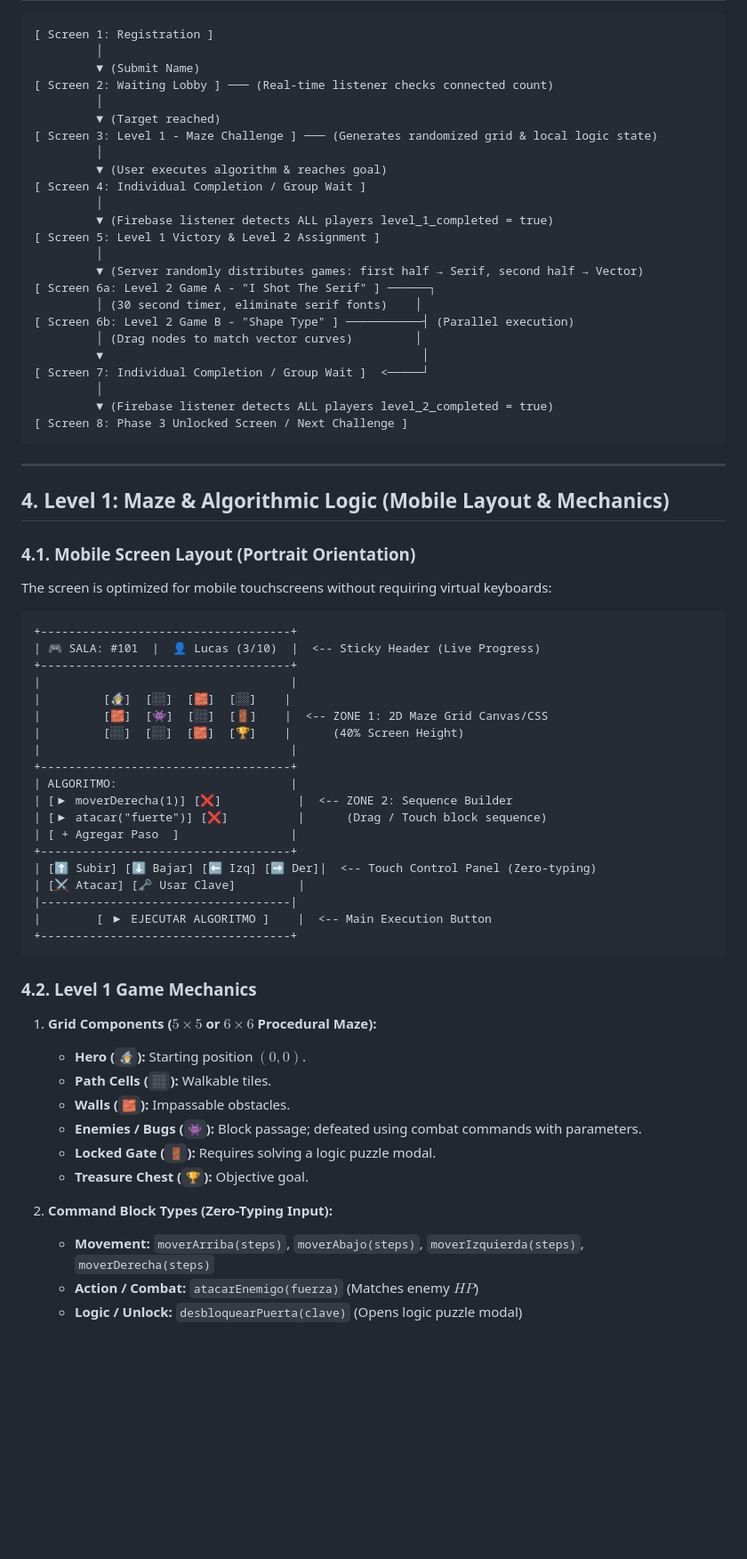
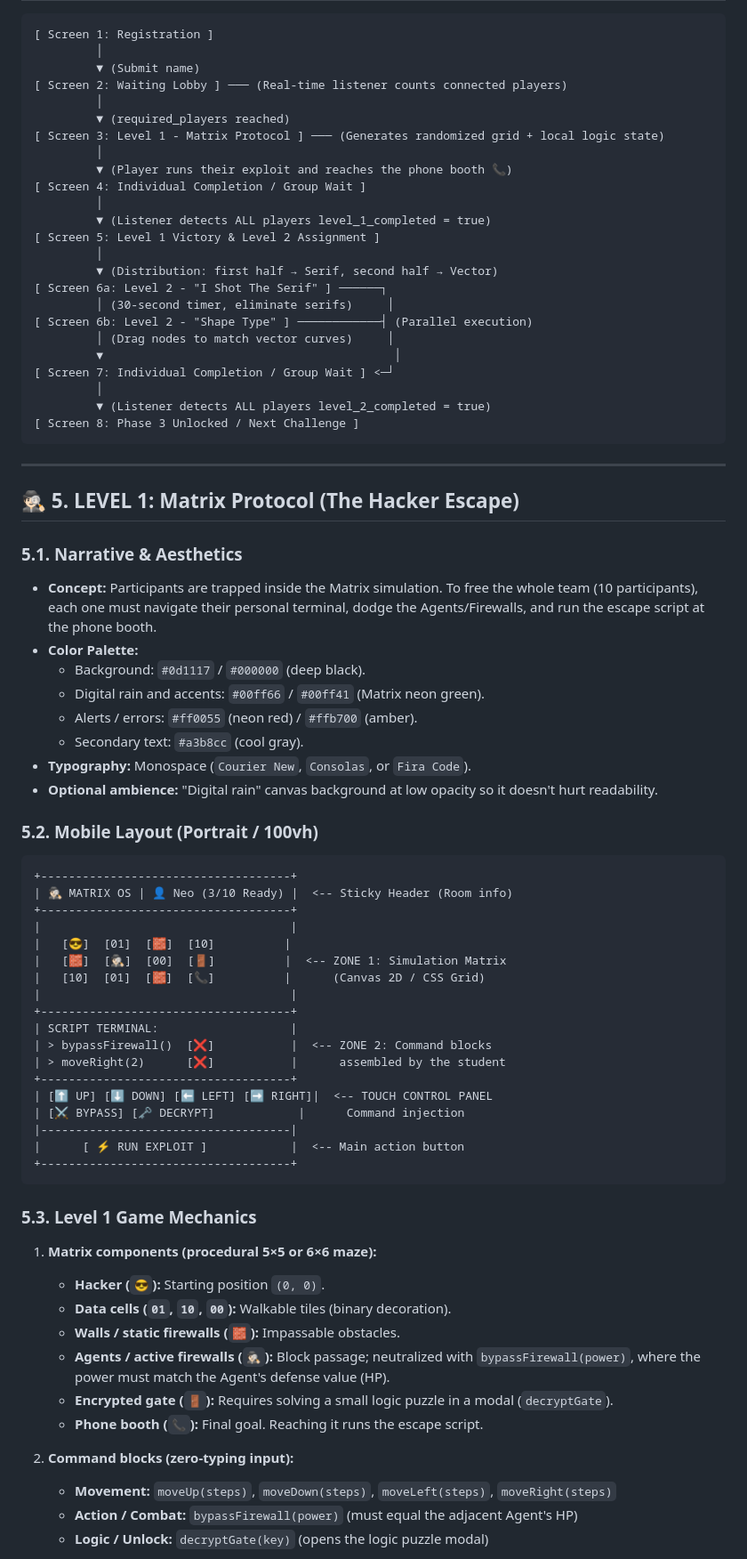
Before and after one commit to morphine75/escape_room, a Markdown page: system_design_architecture.md, the part around one of its changes. Shown at 89% size. GitHub-like rendering; blank space fills up the shorter version.

Commit message:
commit matrix

````diff
--- a/system_design_architecture.md
+++ b/system_design_architecture.md
@@ -60,72 +86,80 @@ The database structure is flat and lightweight to allow sub-second real-time syn
 ```
 [ Screen 1: Registration ]
          │
-         ▼ (Submit Name)
-[ Screen 2: Waiting Lobby ] ─── (Real-time listener checks connected count)
+         ▼ (Submit name)
+[ Screen 2: Waiting Lobby ] ─── (Real-time listener counts connected players)
          │
-         ▼ (Target reached)
-[ Screen 3: Level 1 - Maze Challenge ] ─── (Generates randomized grid & local logic state)
+         ▼ (required_players reached)
+[ Screen 3: Level 1 - Matrix Protocol ] ─── (Generates randomized grid + local logic state)
          │
-         ▼ (User executes algorithm & reaches goal)
+         ▼ (Player runs their exploit and reaches the phone booth 📞)
 [ Screen 4: Individual Completion / Group Wait ]
          │
-         ▼ (Firebase listener detects ALL players level_1_completed = true)
+         ▼ (Listener detects ALL players level_1_completed = true)
 [ Screen 5: Level 1 Victory & Level 2 Assignment ]
          │
-         ▼ (Server randomly distributes games: first half → Serif, second half → Vector)
-[ Screen 6a: Level 2 Game A - "I Shot The Serif" ] ──────┐
-         │ (30 second timer, eliminate serif fonts)    │
-[ Screen 6b: Level 2 Game B - "Shape Type" ] ───────────┤ (Parallel execution)
-         │ (Drag nodes to match vector curves)         │
-         ▼                                              │
-[ Screen 7: Individual Completion / Group Wait ]  <─────┘
+         ▼ (Distribution: first half → Serif, second half → Vector)
+[ Screen 6a: Level 2 - "I Shot The Serif" ] ──────┐
+         │ (30-second timer, eliminate serifs)     │
+[ Screen 6b: Level 2 - "Shape Type" ] ────────────┤ (Parallel execution)
+         │ (Drag nodes to match vector curves)     │
+         ▼                                          │
+[ Screen 7: Individual Completion / Group Wait ] <─┘
          │
-         ▼ (Firebase listener detects ALL players level_2_completed = true)
-[ Screen 8: Phase 3 Unlocked Screen / Next Challenge ]
+         ▼ (Listener detects ALL players level_2_completed = true)
+[ Screen 8: Phase 3 Unlocked / Next Challenge ]
 ```
 
 ---
 
-## 4. Level 1: Maze & Algorithmic Logic (Mobile Layout & Mechanics)
+## 🕵🏻 5. LEVEL 1: Matrix Protocol (The Hacker Escape)
 
-### 4.1. Mobile Screen Layout (Portrait Orientation)
+### 5.1. Narrative & Aesthetics
 
-The screen is optimized for mobile touchscreens without requiring virtual keyboards:
+* **Concept:** Participants are trapped inside the Matrix simulation. To free the whole team (10 participants), each one must navigate their personal terminal, dodge the Agents/Firewalls, and run the escape script at the phone booth.
+* **Color Palette:**
+  * Background: `#0d1117` / `#000000` (deep black).
+  * Digital rain and accents: `#00ff66` / `#00ff41` (Matrix neon green).
+  * Alerts / errors: `#ff0055` (neon red) / `#ffb700` (amber).
+  * Secondary text: `#a3b8cc` (cool gray).
+* **Typography:** Monospace (`Courier New`, `Consolas`, or `Fira Code`).
+* **Optional ambience:** "Digital rain" canvas background at low opacity so it doesn't hurt readability.
+
+### 5.2. Mobile Layout (Portrait / 100vh)
 
 ```text
 +------------------------------------+
-| 🎮 SALA: #101  |  👤 Lucas (3/10)  |  <-- Sticky Header (Live Progress)
+| 🕵🏻 MATRIX OS | 👤 Neo (3/10 Ready) |  <-- Sticky Header (Room info)
 +------------------------------------+
 |                                    |
-|         [🧙‍♂️]  [░░]  [🧱]  [░░]    |
-|         [🧱]  [👾]  [░░]  [🚪]    |  <-- ZONE 1: 2D Maze Grid Canvas/CSS
-|         [░░]  [░░]  [🧱]  [🏆]    |      (40% Screen Height)
+|   [😎]  [01]  [🧱]  [10]          |
+|   [🧱]  [🕵🏻]  [00]  [🚪]          |  <-- ZONE 1: Simulation Matrix
+|   [10]  [01]  [🧱]  [📞]          |      (Canvas 2D / CSS Grid)
 |                                    |
 +------------------------------------+
-| ALGORITMO:                         |
-| [▶ moverDerecha(1)] [❌]           |  <-- ZONE 2: Sequence Builder
-| [▶ atacar("fuerte")] [❌]          |      (Drag / Touch block sequence)
-| [ + Agregar Paso  ]                |
+| SCRIPT TERMINAL:                   |
+| > bypassFirewall()  [❌]           |  <-- ZONE 2: Command blocks
+| > moveRight(2)      [❌]           |      assembled by the student
 +------------------------------------+
-| [⬆️ Subir] [⬇️ Bajar] [⬅️ Izq] [➡️ Der]|  <-- Touch Control Panel (Zero-typing)
-| [⚔️ Atacar] [🗝️ Usar Clave]         |
+| [⬆️ UP] [⬇️ DOWN] [⬅️ LEFT] [➡️ RIGHT]|  <-- TOUCH CONTROL PANEL
+| [⚔️ BYPASS] [🗝️ DECRYPT]            |      Command injection
 |------------------------------------|
-|        [ ▶ EJECUTAR ALGORITMO ]    |  <-- Main Execution Button
+|      [ ⚡ RUN EXPLOIT ]            |  <-- Main action button
 +------------------------------------+
 ```
 
-### 4.2. Level 1 Game Mechanics
+### 5.3. Level 1 Game Mechanics
 
-1. **Grid Components ($5 \times 5$ or $6 \times 6$ Procedural Maze):**
-   * **Hero (`🧙‍♂️`):** Starting position $(0,0)$.
-   * **Path Cells (`░░`):** Walkable tiles.
-   * **Walls (`🧱`):** Impassable obstacles.
-   * **Enemies / Bugs (`👾`):** Block passage; defeated using combat commands with parameters.
-   * **Locked Gate (`🚪`):** Requires solving a logic puzzle modal.
-   * **Treasure Chest (`🏆`):** Objective goal.
+1. **Matrix components (procedural 5×5 or 6×6 maze):**
+   * **Hacker (`😎`):** Starting position `(0, 0)`.
+   * **Data cells (`01`, `10`, `00`):** Walkable tiles (binary decoration).
+   * **Walls / static firewalls (`🧱`):** Impassable obstacles.
+   * **Agents / active firewalls (`🕵🏻`):** Block passage; neutralized with `bypassFirewall(power)`, where the power must match the Agent's defense value (HP).
+   * **Encrypted gate (`🚪`):** Requires solving a small logic puzzle in a modal (`decryptGate`).
+   * **Phone booth (`📞`):** Final goal. Reaching it runs the escape script.
 
-2. **Command Block Types (Zero-Typing Input):**
-   * **Movement:** `moverArriba(steps)`, `moverAbajo(steps)`, `moverIzquierda(steps)`, `moverDerecha(steps)`
-   * **Action / Combat:** `atacarEnemigo(fuerza)` (Matches enemy $HP$)
-   * **Logic / Unlock:** `desbloquearPuerta(clave)` (Opens logic puzzle modal)
+2. **Command blocks (zero-typing input):**
+   * **Movement:** `moveUp(steps)`, `moveDown(steps)`, `moveLeft(steps)`, `moveRight(steps)`
+   * **Action / Combat:** `bypassFirewall(power)` (must equal the adjacent Agent's HP)
+   * **Logic / Unlock:** `decryptGate(key)` (opens the logic puzzle modal)
 
````
Also changed, not shown: other parts of system_design_architecture.md (+204 -151 lines).
